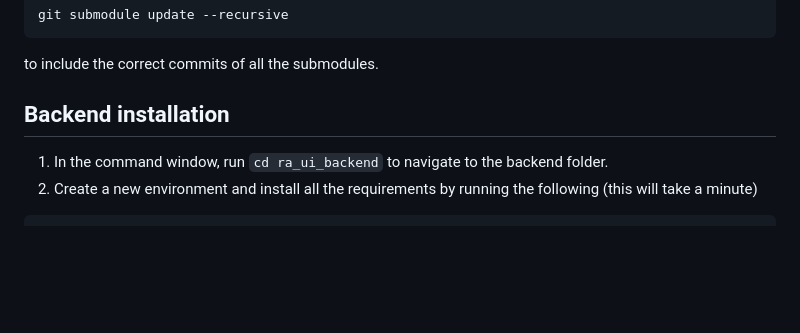
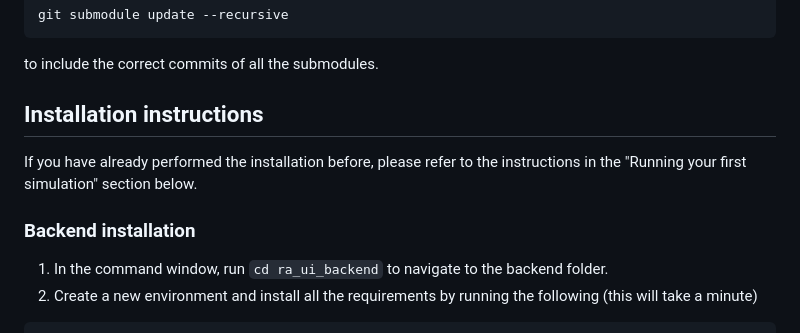
Before and after one commit to Building-acoustics-TU-Eindhoven/CHORAS, a Markdown page: README.md, the part around the change printed below. GitHub-like rendering; blank space fills up the shorter version.

Commit message:
Edited readme (referring to last section at the start of installation instructions).

````diff
--- a/README.md
+++ b/README.md
@@ -15,7 +15,10 @@ git submodule update --recursive
 ```
 to include the correct commits of all the submodules.
 
-## Backend installation
+## Installation instructions
+If you have already performed the installation before, please refer to the instructions in the "Running your first simulation" section below.
+
+### Backend installation
 1. In the command window, run ```cd ra_ui_backend``` to navigate to the backend folder.
 2. Create a new environment and install all the requirements by running the following (this will take a minute)
 ```shell
````
Also changed, not shown: other parts of README.md (+3 -3 lines).
